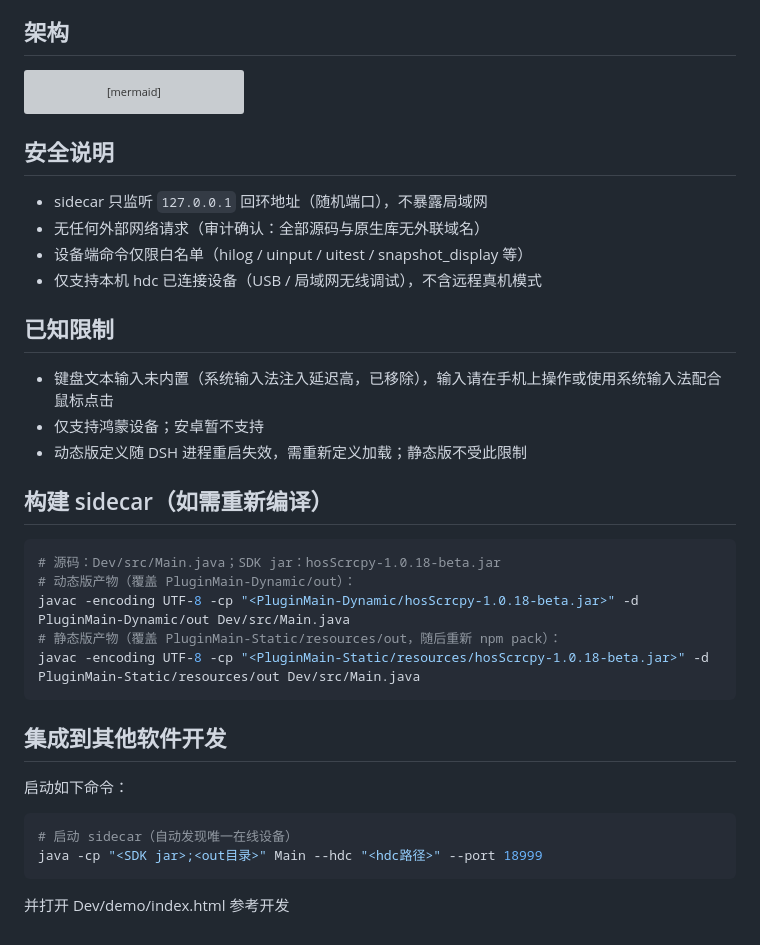
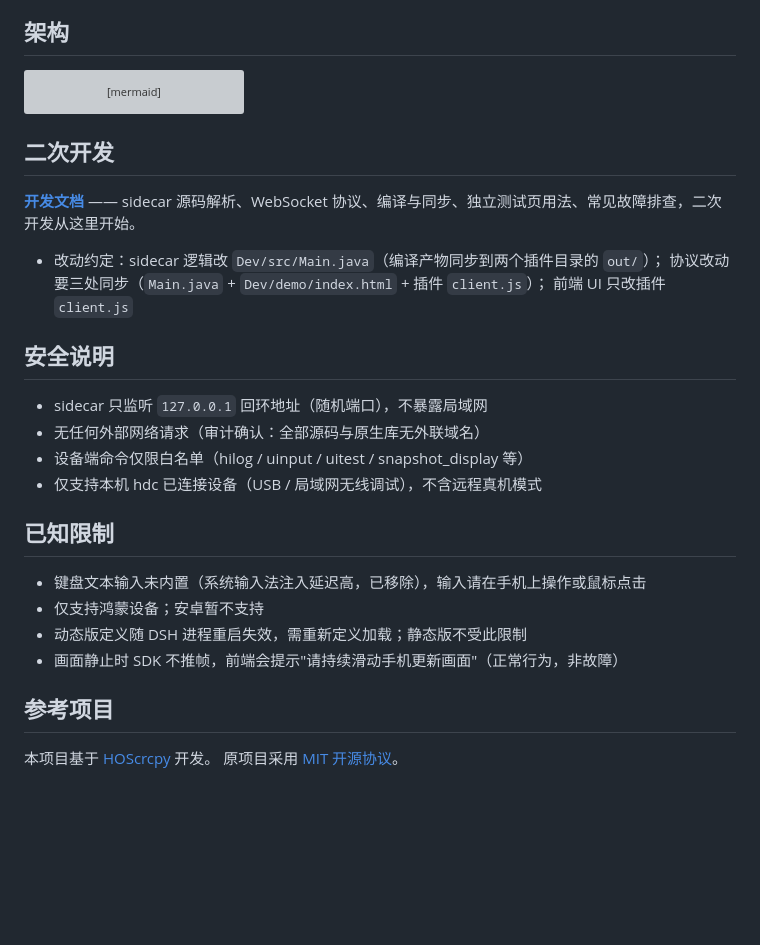
Before and after one commit to ns-zzj/dsh-hos-scrcpy, a Markdown page: README.md, the part around one of its changes. Rendered like a GitHub page; blank space fills up the shorter version; grey boxes are pictures that could not be loaded.

````diff
--- a/README.md
+++ b/README.md
@@ -94,6 +83,14 @@ flowchart TB
   CL <==>|"WebSocket 直连（视频帧 / 触控 / 按键，不经 Host）"| SC
 ```
 
+## 二次开发
+
+**[开发文档](Dev/doc.md)** —— sidecar 源码解析、WebSocket 协议、编译与同步、独立测试页用法、常见故障排查，二次开发从这里开始。
+
+- 改动约定：sidecar 逻辑改 `Dev/src/Main.java`（编译产物同步到两个插件目录的 `out/`）；
+  协议改动要三处同步（`Main.java` + `Dev/demo/index.html` + 插件 `client.js`）；
+  前端 UI 只改插件 `client.js`
+
 ## 安全说明
 
 - sidecar 只监听 `127.0.0.1` 回环地址（随机端口），不暴露局域网
@@ -103,25 +100,12 @@ flowchart TB
 
 ## 已知限制
 
-- 键盘文本输入未内置（系统输入法注入延迟高，已移除），输入请在手机上操作或使用系统输入法配合鼠标点击
+- 键盘文本输入未内置（系统输入法注入延迟高，已移除），输入请在手机上操作或鼠标点击
 - 仅支持鸿蒙设备；安卓暂不支持
 - 动态版定义随 DSH 进程重启失效，需重新定义加载；静态版不受此限制
+- 画面静止时 SDK 不推帧，前端会提示"请持续滑动手机更新画面"（正常行为，非故障）
 
-## 构建 sidecar（如需重新编译）
+## 参考项目
 
-```bash
-# 源码：Dev/src/Main.java；SDK jar：hosScrcpy-1.0.18-beta.jar
-# 动态版产物（覆盖 PluginMain-Dynamic/out）：
-javac -encoding UTF-8 -cp "<PluginMain-Dynamic/hosScrcpy-1.0.18-beta.jar>" -d PluginMain-Dynamic/out Dev/src/Main.java
-# 静态版产物（覆盖 PluginMain-Static/resources/out，随后重新 npm pack）：
-javac -encoding UTF-8 -cp "<PluginMain-Static/resources/hosScrcpy-1.0.18-beta.jar>" -d PluginMain-Static/resources/out Dev/src/Main.java
-```
-
-## 集成到其他软件开发
-
-启动如下命令：
-```bash
-# 启动 sidecar（自动发现唯一在线设备）
-java -cp "<SDK jar>;<out目录>" Main --hdc "<hdc路径>" --port 18999
-```
-并打开 Dev/demo/index.html 参考开发
+本项目基于 [HOScrcpy](https://gitcode.com/OpenHarmonyToolkitsPlaza/HOScrcpy) 开发。
+原项目采用 [MIT 开源协议](https://gitcode.com/OpenHarmonyToolkitsPlaza/HOScrcpy/blob/main/LICENSE)。
````
Also changed, not shown: other parts of README.md (+35 -46 lines).
